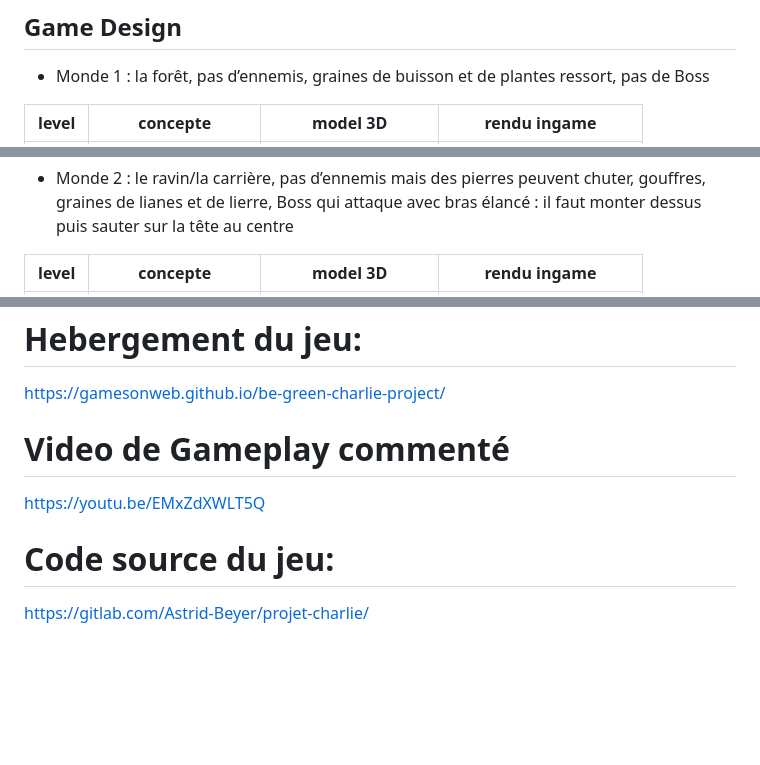
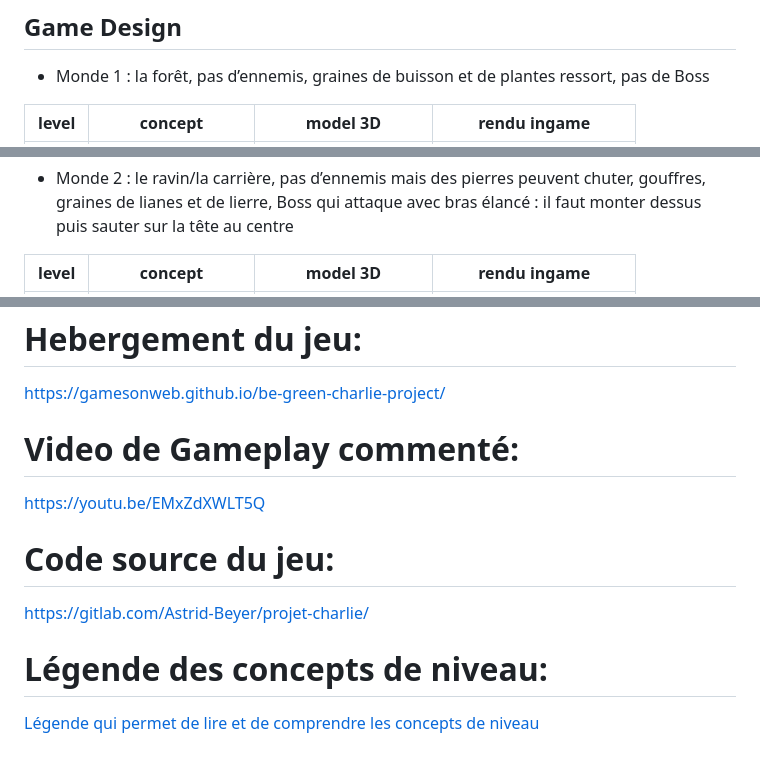
Before and after one commit to gamesonweb/be-green-charlie-project, a Markdown page: README.md, 3 parts joined by grey strips. Rendered like a GitHub page; blank space fills up the shorter version.

```diff
--- a/README.md
+++ b/README.md
@@ -31,5 +31,5 @@ Cocotier | plante qui peut se planter dans la terre, sert a générere des munit
 - Monde 1 : la forêt, pas d’ennemis, graines de buisson et de plantes ressort, pas de Boss
 
 
-level | concepte          |  model 3D | rendu ingame
+level | concept          |  model 3D | rendu ingame
 :-------------------------:|:-------------------------:|:-------------------------:|:-------------------------:
@@ -41,5 +41,5 @@ level | concepte          |  model 3D | rendu ingame
 
 - Monde 2 : le ravin/la carrière, pas d’ennemis mais des pierres peuvent chuter, gouffres, graines de lianes et de lierre, Boss qui attaque avec bras élancé : il faut monter dessus puis sauter sur la tête au centre
 
-level | concepte          |  model 3D | rendu ingame
+level | concept          |  model 3D | rendu ingame
 :-------------------------:|:-------------------------:|:-------------------------:|:-------------------------:
@@ -65,7 +78,9 @@ Charlie arrive finalement à le battre, mais Kash lui fait la révélation : c
 - Au terme du temps imparti, seul les niveaux du premier monde et les trois premiers du deuxièmes mondes ont été pleinement modélisés avec leur décor, le quatrième niveau a été modélisé mais sans éléments, le dernier niveau de monde deux et le troisième monde restent seulement à l'état de croquis, les deux autres restent à l'état de concept. Aucun boss ni ennemi n'a pu être modélisé ni dessiné même s'ils étaient prévus.
 # Hebergement du jeu:
 [https://gamesonweb.github.io/be-green-charlie-project/](https://astrid-beyer.gitlab.io/projet-charlie/)
-# Video de Gameplay commenté
+# Video de Gameplay commenté:
 https://youtu.be/EMxZdXWLT5Q
 # Code source du jeu:
 [https://gitlab.com/Astrid-Beyer/projet-charlie/](https://gitlab.com/Astrid-Beyer/projet-charlie)
+# Légende des concepts de niveau:
+[Légende qui permet de lire et de comprendre les concepts de niveau](./drawings/legende.md)
```
Also changed, not shown: other parts of README.md (+21 -8 lines).
